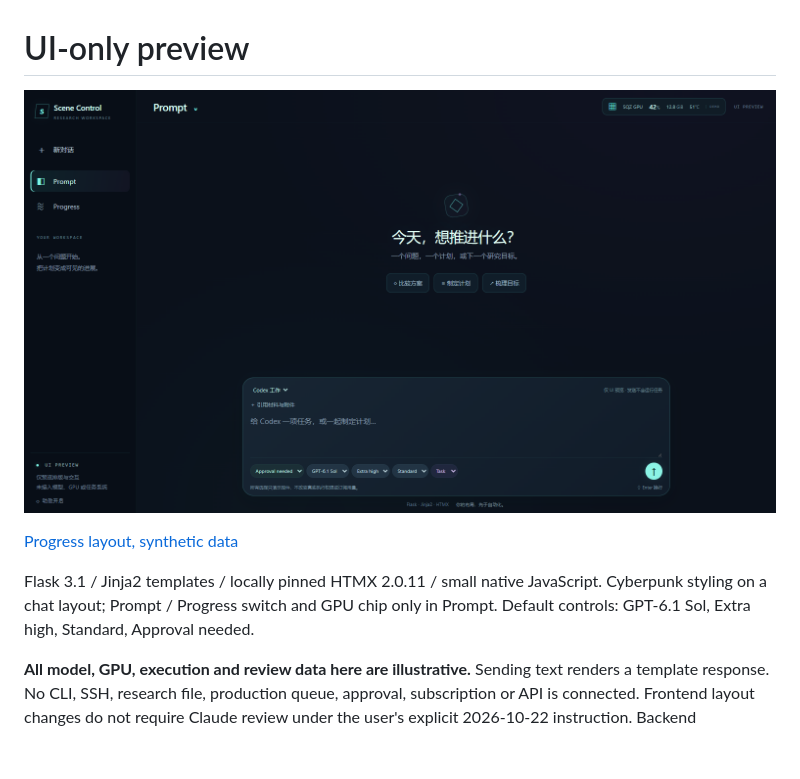
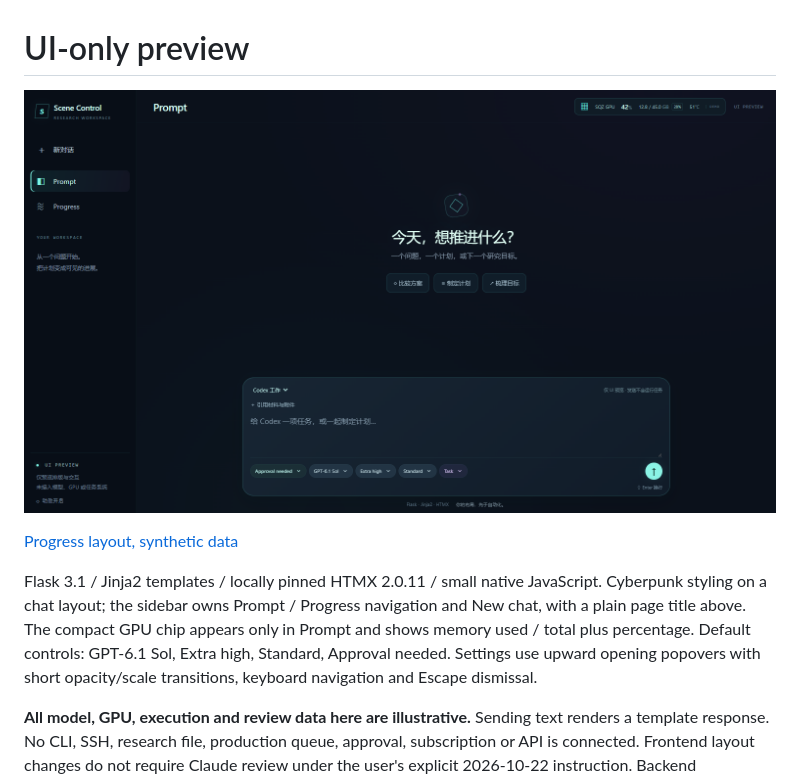
Before and after one commit to JIMMY081105/Research-Agent-Orchestrator, a Markdown page: ui_preview/README.md, the part around the change. Drawn GitHub-style; pictures changed too: ui_preview/preview-prompt.png; blank space fills up the shorter version.

Commit message:
Refine preview navigation and animated upward settings menus

```diff
--- a/ui_preview/README.md
+++ b/ui_preview/README.md
@@ -5,8 +5,11 @@
 [Progress layout, synthetic data](preview-progress.png)
 
 Flask 3.1 / Jinja2 templates / locally pinned HTMX 2.0.11 / small native JavaScript.
-Cyberpunk styling on a chat layout; Prompt / Progress switch and GPU chip only in
-Prompt. Default controls: GPT-6.1 Sol, Extra high, Standard, Approval needed.
+Cyberpunk styling on a chat layout; the sidebar owns Prompt / Progress navigation
+and New chat, with a plain page title above. The compact GPU chip appears only in
+Prompt and shows memory used / total plus percentage. Default controls: GPT-6.1
+Sol, Extra high, Standard, Approval needed. Settings use upward opening popovers
+with short opacity/scale transitions, keyboard navigation and Escape dismissal.
 
 **All model, GPU, execution and review data here are illustrative.** Sending text
 renders a template response. No CLI, SSH, research file, production queue, approval,
```
Also changed, not shown: ui_preview/preview-progress.png, 6 other files.
